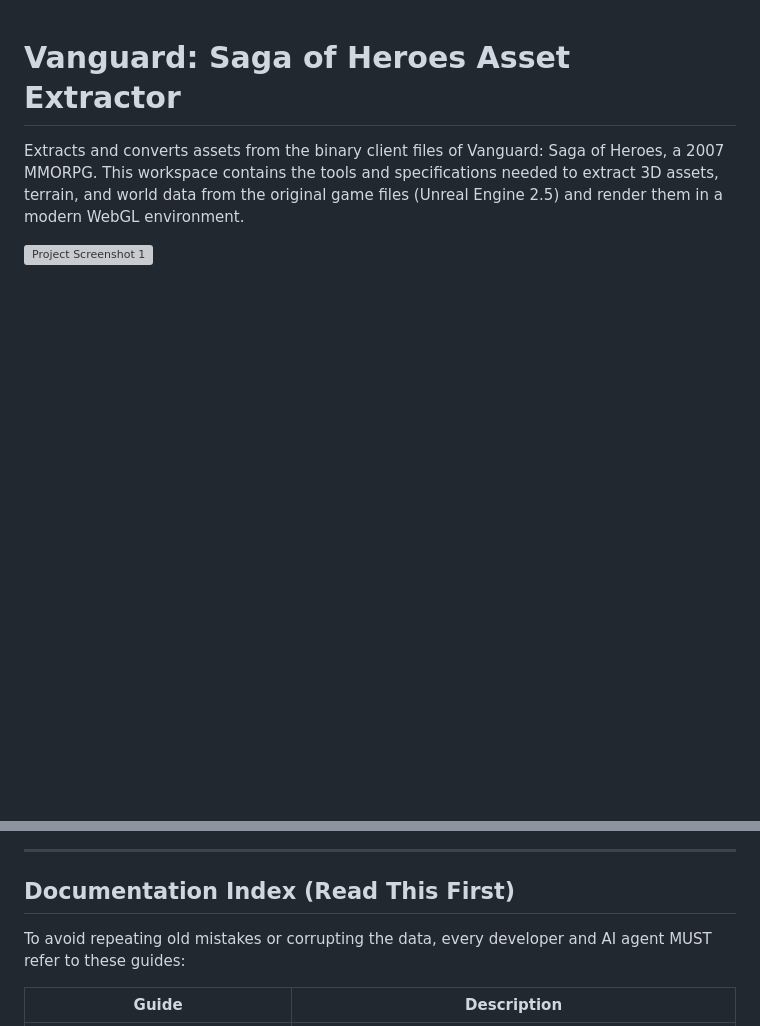
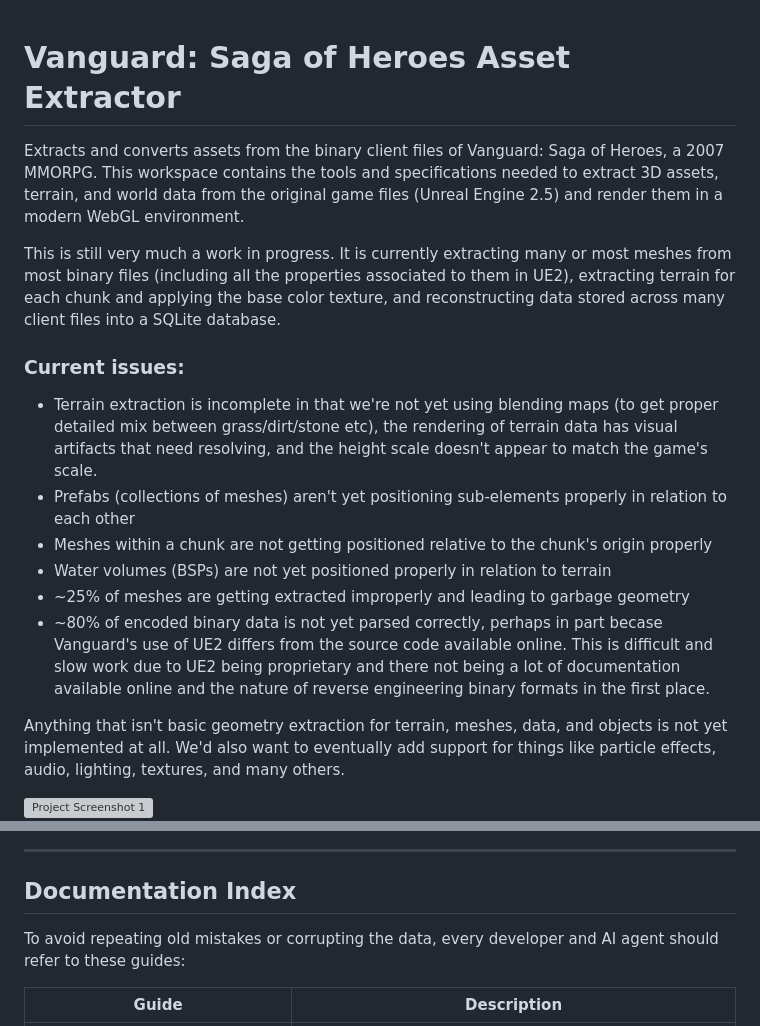
Before and after one commit to brynnb/vanguard-saga-of-heroes-asset-extractor, a Markdown page: README.md, 2 parts joined by grey strips. Rendered like a GitHub page; blank space fills up the shorter version; grey boxes are pictures that could not be loaded.

```diff
--- a/README.md
+++ b/README.md
@@ -1,15 +1,28 @@
 # Vanguard: Saga of Heroes Asset Extractor
 
 Extracts and converts assets from the binary client files of Vanguard: Saga of Heroes, a 2007 MMORPG. This workspace contains the tools and specifications needed to extract 3D assets, terrain, and world data from the original game files (Unreal Engine 2.5) and render them in a modern WebGL environment.
+
+This is still very much a work in progress. It is currently extracting many or most meshes from most binary files (including all the properties associated to them in UE2), extracting terrain for each chunk and applying the base color texture, and reconstructing data stored across many client files into a SQLite database.
+
+### Current issues:
+
+* Terrain extraction is incomplete in that we're not yet using blending maps (to get proper detailed mix between grass/dirt/stone etc), the rendering of terrain data has visual artifacts that need resolving, and the height scale doesn't appear to match the game's scale.
+* Prefabs (collections of meshes) aren't yet positioning sub-elements properly in relation to each other
+* Meshes within a chunk are not getting positioned relative to the chunk's origin properly
+* Water volumes (BSPs) are not yet positioned properly in relation to terrain
+* ~25% of meshes are getting extracted improperly and leading to garbage geometry
+* ~80% of encoded binary data is not yet parsed correctly, perhaps in part becase Vanguard's use of UE2 differs from the source code available online. This is difficult and slow work due to UE2 being proprietary and there not being a lot of documentation available online and the nature of reverse engineering binary formats in the first place.
+
+Anything that isn't basic geometry extraction for terrain, meshes, data, and objects is not yet implemented at all. We'd also want to eventually add support for things like particle effects, audio, lighting, textures, and many others.
 
 ![Project Screenshot 1](docs/screenshot1.png)
 ![Project Screenshot 2](docs/screenshot2.png)
 
 ---
 
-## Documentation Index (Read This First)
+## Documentation Index
 
-To avoid repeating old mistakes or corrupting the data, every developer and AI agent MUST refer to these guides:
+To avoid repeating old mistakes or corrupting the data, every developer and AI agent should refer to these guides:
 
 | Guide | Description |
 |-------|-------------|
```
